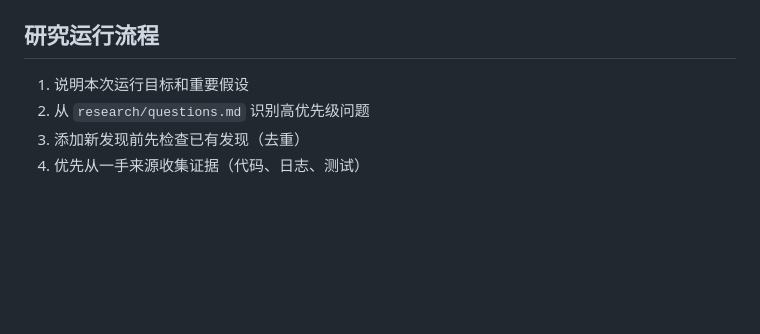
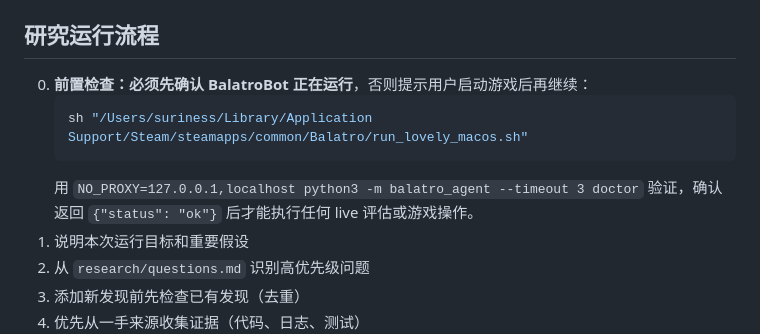
Before and after one commit to linguomaoo-spec/agent-balatro-codex, a Markdown page: CLAUDE.md, the part around the change. GitHub-like rendering; blank space fills up the shorter version.

Commit message:
docs: add BalatroBot liveness pre-check to research run flow

````diff
--- a/CLAUDE.md
+++ b/CLAUDE.md
@@ -27,6 +27,11 @@
 
 ## 研究运行流程
 
+0. **前置检查：必须先确认 BalatroBot 正在运行**，否则提示用户启动游戏后再继续：
+   ```bash
+   sh "/Users/suriness/Library/Application Support/Steam/steamapps/common/Balatro/run_lovely_macos.sh"
+   ```
+   用 `NO_PROXY=127.0.0.1,localhost python3 -m balatro_agent --timeout 3 doctor` 验证，确认返回 `{"status": "ok"}` 后才能执行任何 live 评估或游戏操作。
 1. 说明本次运行目标和重要假设
 2. 从 `research/questions.md` 识别高优先级问题
 3. 添加新发现前先检查已有发现（去重）
````
